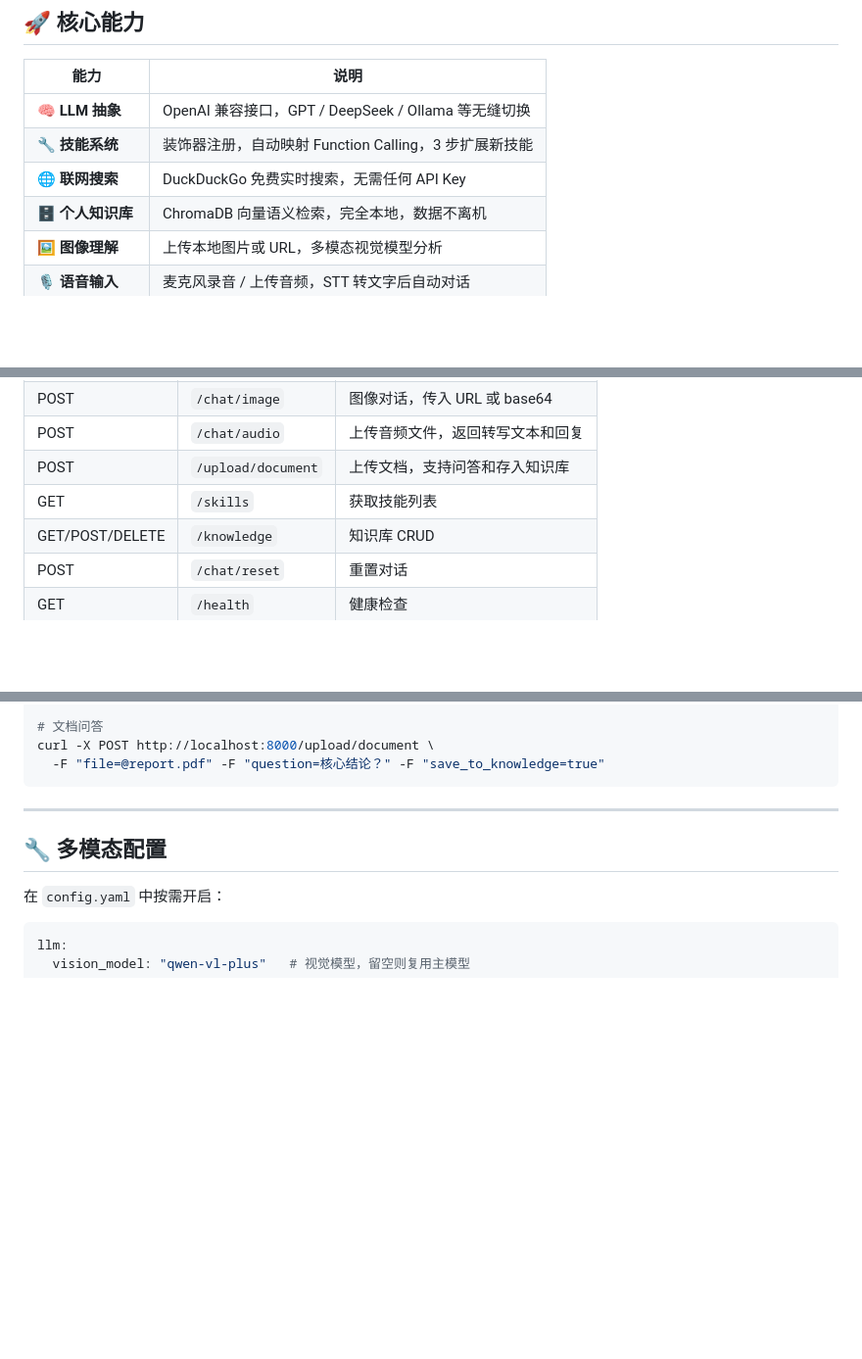
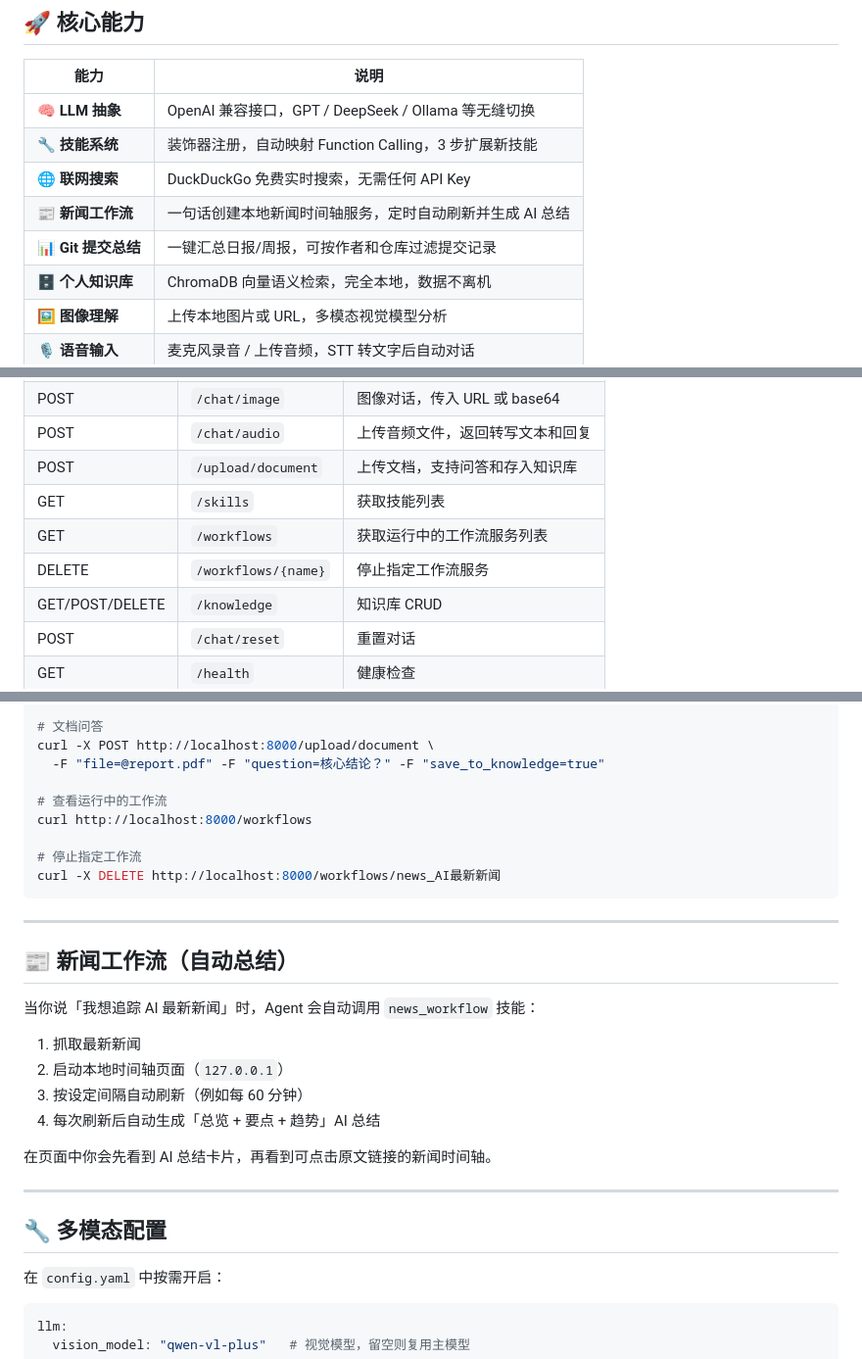
Before and after one commit to vcbal2580/skillAgent, a Markdown page: README.md, 3 parts joined by grey strips. Shown at 98% size. Rendered like a GitHub page; blank space fills up the shorter version.

Commit message:
docs(readme): document news workflow, AI summaries, and workflow APIs

````diff
--- a/README.md
+++ b/README.md
@@ -34,6 +34,8 @@
 | 🧠 **LLM 抽象** | OpenAI 兼容接口，GPT / DeepSeek / Ollama 等无缝切换 |
 | 🔧 **技能系统** | 装饰器注册，自动映射 Function Calling，3 步扩展新技能 |
 | 🌐 **联网搜索** | DuckDuckGo 免费实时搜索，无需任何 API Key |
+| 📰 **新闻工作流** | 一句话创建本地新闻时间轴服务，定时自动刷新并生成 AI 总结 |
+| 📊 **Git 提交总结** | 一键汇总日报/周报，可按作者和仓库过滤提交记录 |
 | 🗄️ **个人知识库** | ChromaDB 向量语义检索，完全本地，数据不离机 |
 | 🖼️ **图像理解** | 上传本地图片或 URL，多模态视觉模型分析 |
 | 🎙️ **语音输入** | 麦克风录音 / 上传音频，STT 转文字后自动对话 |
@@ -203,6 +206,8 @@ Save to knowledge base? (y/N) > y
 | POST | `/chat/audio` | 上传音频文件，返回转写文本和回复 |
 | POST | `/upload/document` | 上传文档，支持问答和存入知识库 |
 | GET | `/skills` | 获取技能列表 |
+| GET | `/workflows` | 获取运行中的工作流服务列表 |
+| DELETE | `/workflows/{name}` | 停止指定工作流服务 |
 | GET/POST/DELETE | `/knowledge` | 知识库 CRUD |
 | POST | `/chat/reset` | 重置对话 |
 | GET | `/health` | 健康检查 |
@@ -220,7 +225,26 @@ curl -X POST http://localhost:8000/chat/audio \
 # 文档问答
 curl -X POST http://localhost:8000/upload/document \
   -F "file=@report.pdf" -F "question=核心结论？" -F "save_to_knowledge=true"
+
+# 查看运行中的工作流
+curl http://localhost:8000/workflows
+
+# 停止指定工作流
+curl -X DELETE http://localhost:8000/workflows/news_AI最新新闻
 ```
+
+---
+
+## 📰 新闻工作流（自动总结）
+
+当你说「我想追踪 AI 最新新闻」时，Agent 会自动调用 `news_workflow` 技能：
+
+1. 抓取最新新闻
+2. 启动本地时间轴页面（`127.0.0.1`）
+3. 按设定间隔自动刷新（例如每 60 分钟）
+4. 每次刷新后自动生成「总览 + 要点 + 趋势」AI 总结
+
+在页面中你会先看到 AI 总结卡片，再看到可点击原文链接的新闻时间轴。
 
 ---
 
````
Also changed, not shown: other parts of README.md (+1 -0 lines), README.en.md (+24 -0 lines).
